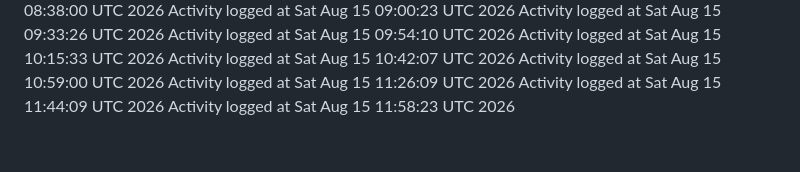
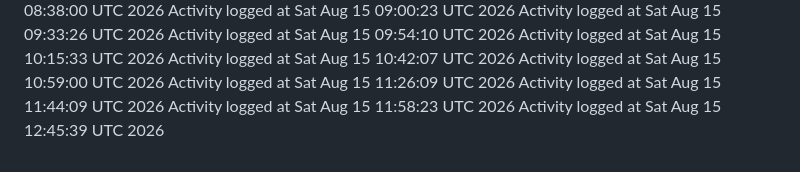
Before and after one commit to kavangcb29/Flap, a Markdown page: ACTIVITY.md, the part around the change. Drawn GitHub-style.

Commit message:
Auto-generate GitHub activity [skip ci]

```diff
--- a/ACTIVITY.md
+++ b/ACTIVITY.md
@@ -136,3 +136,4 @@ Activity logged at Sat Aug 15 10:59:00 UTC 2026
 Activity logged at Sat Aug 15 11:26:09 UTC 2026
 Activity logged at Sat Aug 15 11:44:09 UTC 2026
 Activity logged at Sat Aug 15 11:58:23 UTC 2026
+Activity logged at Sat Aug 15 12:45:39 UTC 2026
```
